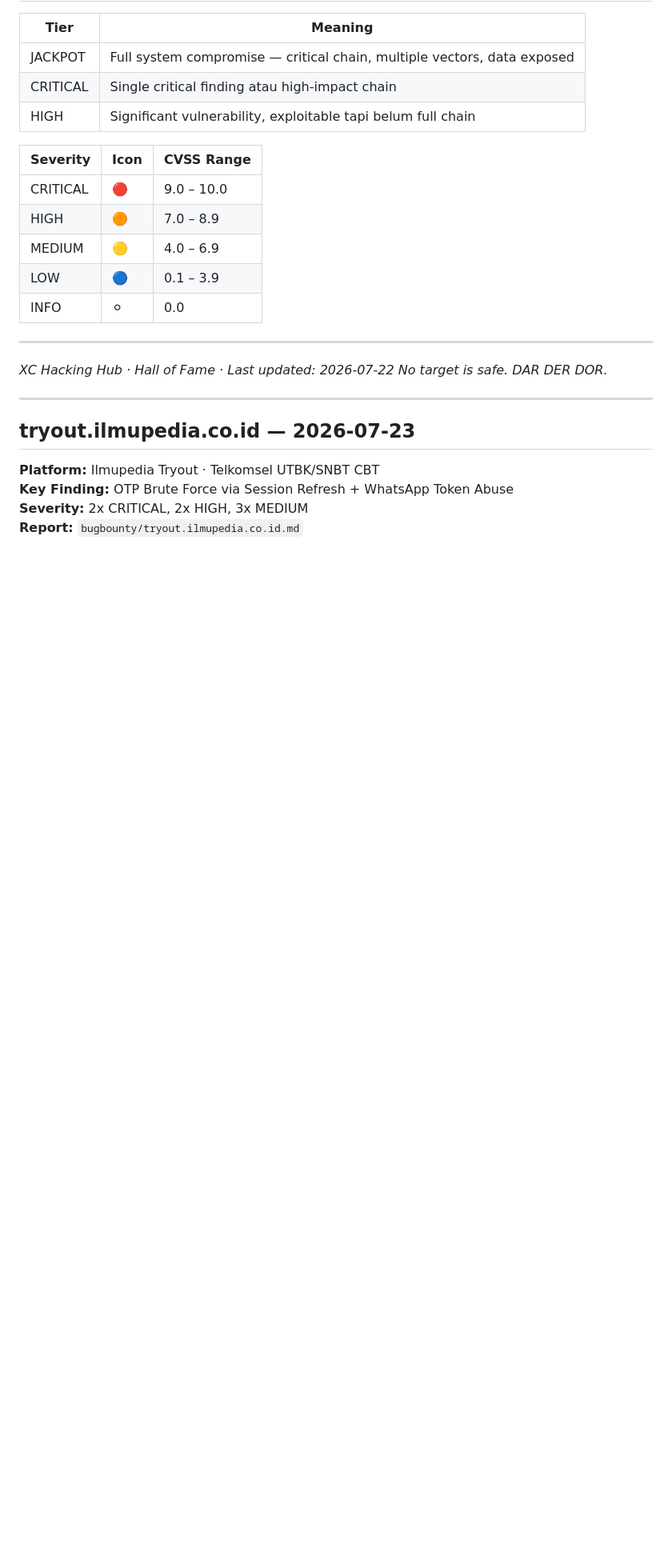
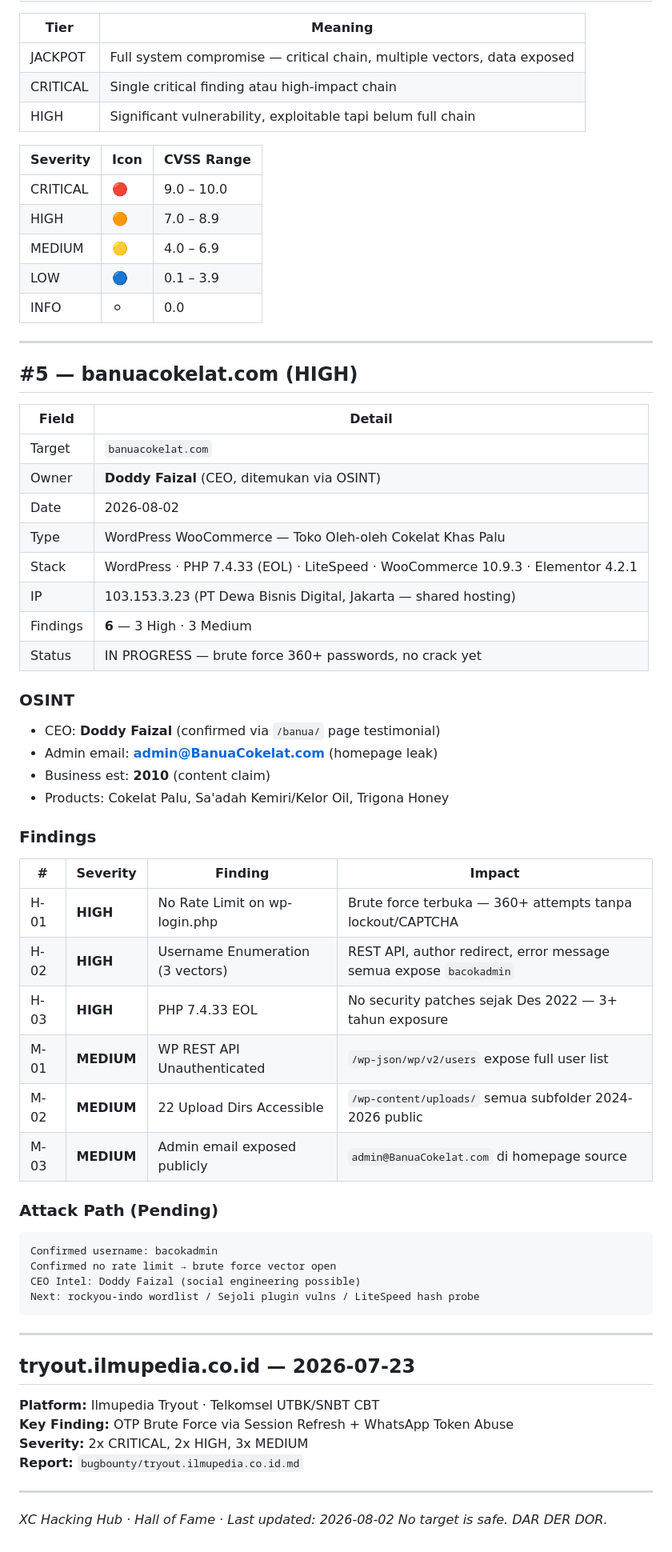
Before and after one commit to pointrungkat-art/u, a Markdown page: bugbounty/hall-of-fame.md, the part around one of its changes. Shown at 80% size. Rendered like a GitHub page; blank space fills up the shorter version.

````diff
--- a/bugbounty/hall-of-fame.md
+++ b/bugbounty/hall-of-fame.md
@@ -214,8 +217,43 @@ CORS Misconfig → Malicious Site → Steal API Keys → Account Takeover
 
 ---
 
-*XC Hacking Hub · Hall of Fame · Last updated: 2026-07-22*
-*No target is safe. DAR DER DOR.*
+## #5 — banuacokelat.com (HIGH)
+
+| Field | Detail |
+|-------|--------|
+| Target | `banuacokelat.com` |
+| Owner | **Doddy Faizal** (CEO, ditemukan via OSINT) |
+| Date | 2026-08-02 |
+| Type | WordPress WooCommerce — Toko Oleh-oleh Cokelat Khas Palu |
+| Stack | WordPress · PHP 7.4.33 (EOL) · LiteSpeed · WooCommerce 10.9.3 · Elementor 4.2.1 |
+| IP | 103.153.3.23 (PT Dewa Bisnis Digital, Jakarta — shared hosting) |
+| Findings | **6** — 3 High · 3 Medium |
+| Status | IN PROGRESS — brute force 360+ passwords, no crack yet |
+
+### OSINT
+- CEO: **Doddy Faizal** (confirmed via `/banua/` page testimonial)
+- Admin email: **admin@BanuaCokelat.com** (homepage leak)
+- Business est: **2010** (content claim)
+- Products: Cokelat Palu, Sa'adah Kemiri/Kelor Oil, Trigona Honey
+
+### Findings
+
+| # | Severity | Finding | Impact |
+|---|----------|---------|--------|
+| H-01 | **HIGH** | No Rate Limit on wp-login.php | Brute force terbuka — 360+ attempts tanpa lockout/CAPTCHA |
+| H-02 | **HIGH** | Username Enumeration (3 vectors) | REST API, author redirect, error message semua expose `bacokadmin` |
+| H-03 | **HIGH** | PHP 7.4.33 EOL | No security patches sejak Des 2022 — 3+ tahun exposure |
+| M-01 | **MEDIUM** | WP REST API Unauthenticated | `/wp-json/wp/v2/users` expose full user list |
+| M-02 | **MEDIUM** | 22 Upload Dirs Accessible | `/wp-content/uploads/` semua subfolder 2024-2026 public |
+| M-03 | **MEDIUM** | Admin email exposed publicly | `admin@BanuaCokelat.com` di homepage source |
+
+### Attack Path (Pending)
+```
+Confirmed username: bacokadmin
+Confirmed no rate limit → brute force vector open
+CEO Intel: Doddy Faizal (social engineering possible)
+Next: rockyou-indo wordlist / Sejoli plugin vulns / LiteSpeed hash probe
+```
 
 ---
 
@@ -225,3 +263,8 @@ CORS Misconfig → Malicious Site → Steal API Keys → Account Takeover
 **Key Finding:** OTP Brute Force via Session Refresh + WhatsApp Token Abuse
 **Severity:** 2x CRITICAL, 2x HIGH, 3x MEDIUM
 **Report:** `bugbounty/tryout.ilmupedia.co.id.md`
+
+---
+
+*XC Hacking Hub · Hall of Fame · Last updated: 2026-08-02*
+*No target is safe. DAR DER DOR.*
````
Also changed, not shown: other parts of bugbounty/hall-of-fame.md (+7 -4 lines), bugbounty/findings.md (+22 -5 lines).
